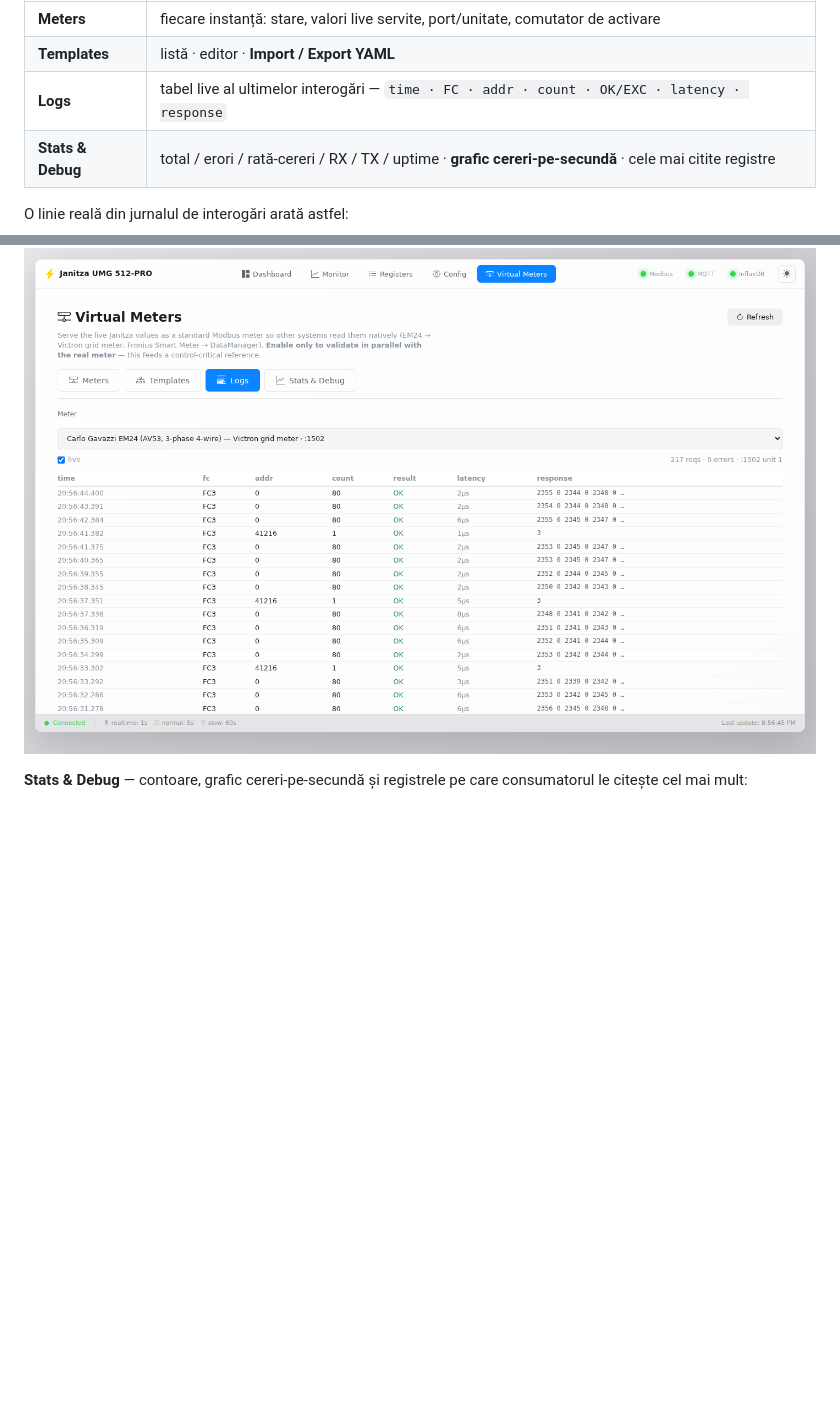
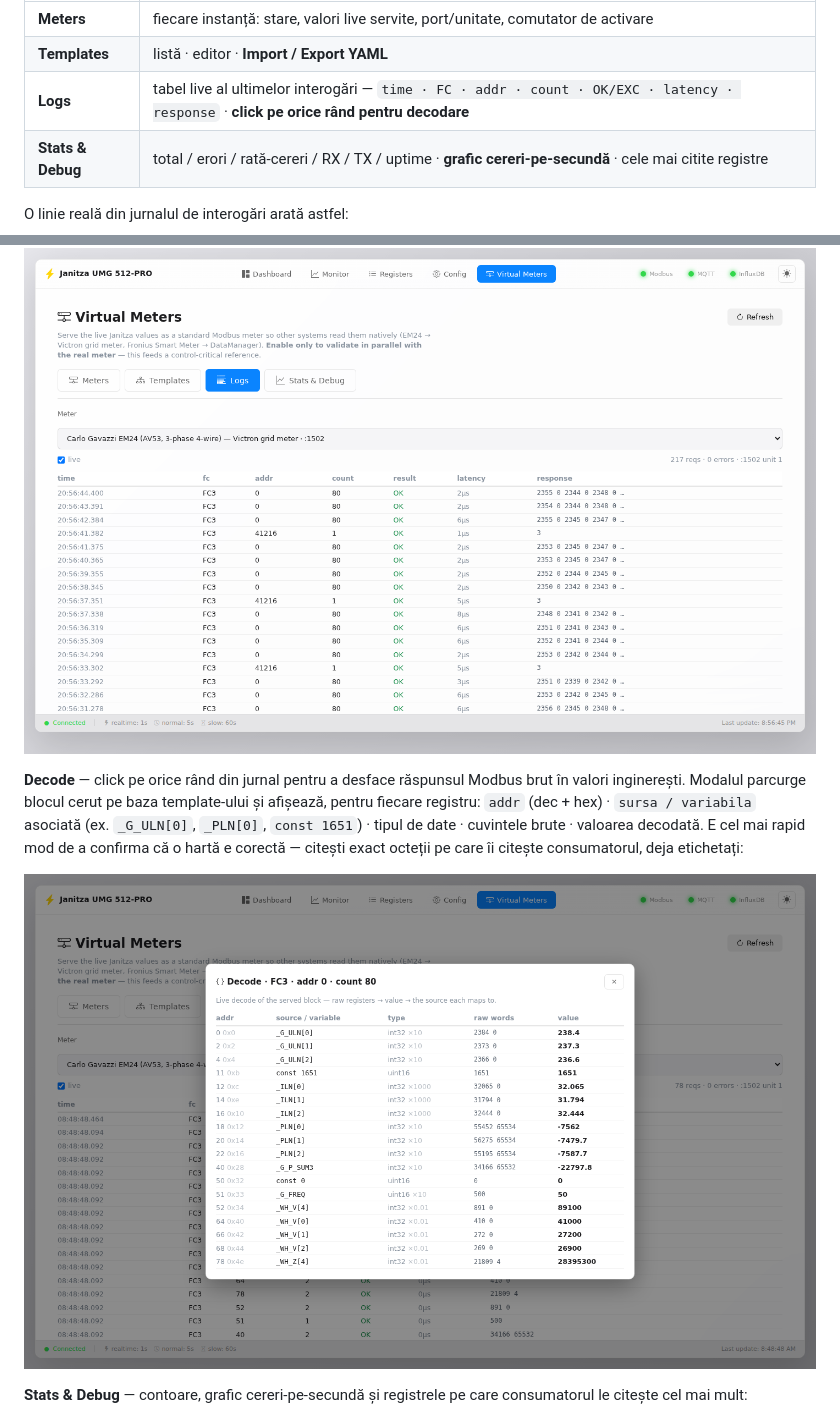
Before and after one commit to sm26449/janitza-monitor, a Markdown page: docs/VIRTUAL-METER.ro.md, 2 parts joined by grey strips. Rendered like a GitHub page; pictures changed too: docs/img/vm-decode.png (added); blank space fills up the shorter version.

```diff
--- a/docs/VIRTUAL-METER.ro.md
+++ b/docs/VIRTUAL-METER.ro.md
@@ -154,7 +154,7 @@ caz de mai jos), acum integrat în interfață.
 |-----|----------|
 | **Meters** | fiecare instanță: stare, valori live servite, port/unitate, comutator de activare |
 | **Templates** | listă · editor · **Import / Export YAML** |
-| **Logs** | tabel live al ultimelor interogări — `time · FC · addr · count · OK/EXC · latency · response` |
+| **Logs** | tabel live al ultimelor interogări — `time · FC · addr · count · OK/EXC · latency · response` · **click pe orice rând pentru decodare** |
 | **Stats & Debug** | total / erori / rată-cereri / RX / TX / uptime · **grafic cereri-pe-secundă** · cele mai citite registre |
 
 O linie reală din jurnalul de interogări arată astfel:
@@ -171,6 +171,10 @@ O linie reală din jurnalul de interogări arată astfel:
 **Logs** — fiecare citire pe care o emite consumatorul, în timp real (așa a fost găsită harta Fronius):
 
 ![Contoare virtuale — jurnal de interogări live](img/vm-logs.png)
+
+**Decode** — click pe orice rând din jurnal pentru a desface răspunsul Modbus brut în valori inginerești. Modalul parcurge blocul cerut pe baza template-ului și afișează, pentru fiecare registru: `addr` (dec + hex) · `sursa / variabila` asociată (ex. `_G_ULN[0]`, `_PLN[0]`, `const 1651`) · tipul de date · cuvintele brute · valoarea decodată. E cel mai rapid mod de a confirma că o hartă e corectă — citești exact octeții pe care îi citește consumatorul, deja etichetați:
+
+![Contoare virtuale — decodarea unei interogări](img/vm-decode.png)
 
 **Stats & Debug** — contoare, grafic cereri-pe-secundă și registrele pe care consumatorul le citește cel mai mult:
 
```
Also changed, not shown: docs/VIRTUAL-METER.md (+5 -1 lines), 4 other files.
